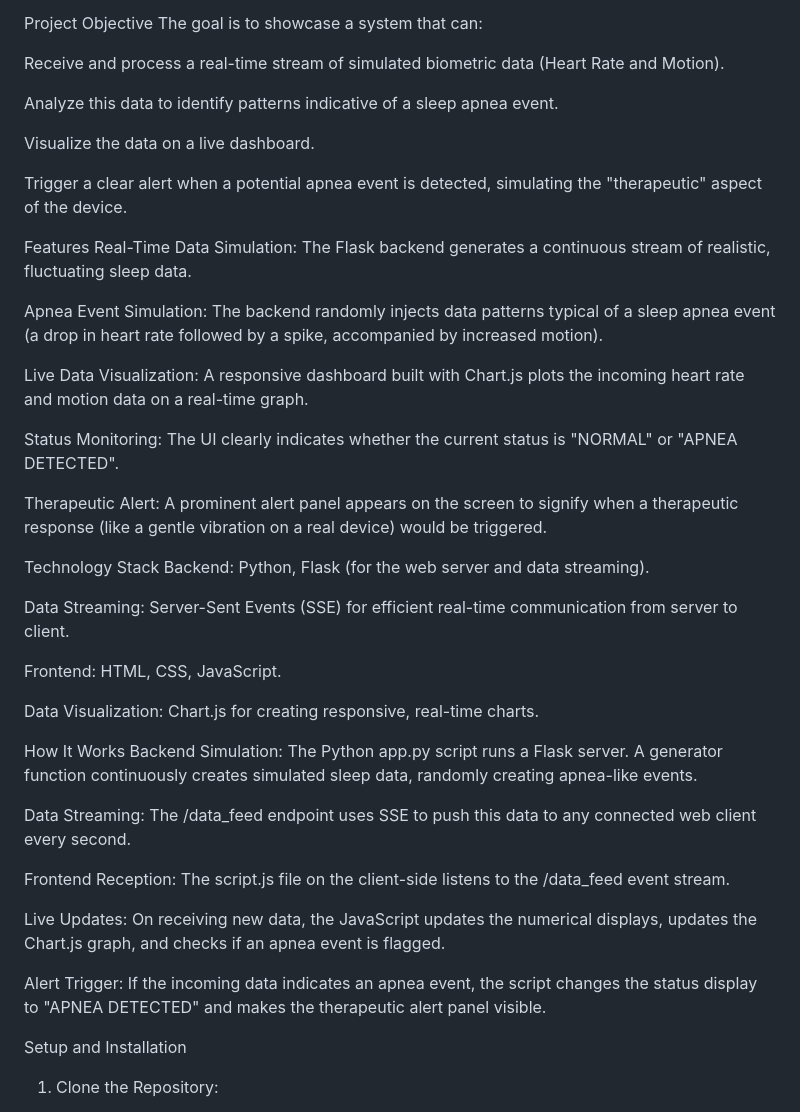
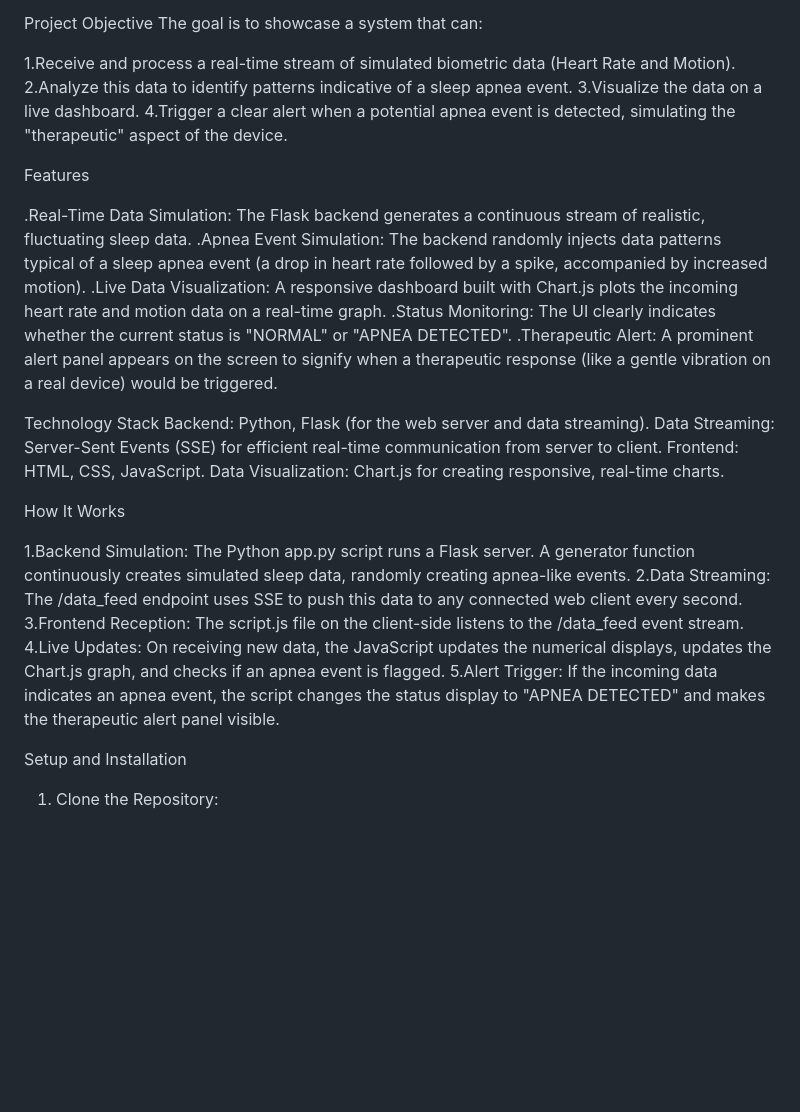
Before and after one commit to ashley-1318/Wearable-Sleep-Monitoring-and-Therapeutic-Device, a Markdown page: README.md, the part around the change. Drawn GitHub-style; blank space fills up the shorter version.

```diff
--- a/README.md
+++ b/README.md
@@ -5,44 +5,32 @@ This project is a web-based simulation of the academic project, "Wearable Sleep
 Project Objective
 The goal is to showcase a system that can:
 
-Receive and process a real-time stream of simulated biometric data (Heart Rate and Motion).
-
-Analyze this data to identify patterns indicative of a sleep apnea event.
-
-Visualize the data on a live dashboard.
-
-Trigger a clear alert when a potential apnea event is detected, simulating the "therapeutic" aspect of the device.
+1.Receive and process a real-time stream of simulated biometric data (Heart Rate and Motion).
+2.Analyze this data to identify patterns indicative of a sleep apnea event.
+3.Visualize the data on a live dashboard.
+4.Trigger a clear alert when a potential apnea event is detected, simulating the "therapeutic" aspect of the device.
 
 Features
-Real-Time Data Simulation: The Flask backend generates a continuous stream of realistic, fluctuating sleep data.
 
-Apnea Event Simulation: The backend randomly injects data patterns typical of a sleep apnea event (a drop in heart rate followed by a spike, accompanied by increased motion).
-
-Live Data Visualization: A responsive dashboard built with Chart.js plots the incoming heart rate and motion data on a real-time graph.
-
-Status Monitoring: The UI clearly indicates whether the current status is "NORMAL" or "APNEA DETECTED".
-
-Therapeutic Alert: A prominent alert panel appears on the screen to signify when a therapeutic response (like a gentle vibration on a real device) would be triggered.
+.Real-Time Data Simulation: The Flask backend generates a continuous stream of realistic, fluctuating sleep data.
+.Apnea Event Simulation: The backend randomly injects data patterns typical of a sleep apnea event (a drop in heart rate followed by a spike, accompanied by increased motion).
+.Live Data Visualization: A responsive dashboard built with Chart.js plots the incoming heart rate and motion data on a real-time graph.
+.Status Monitoring: The UI clearly indicates whether the current status is "NORMAL" or "APNEA DETECTED".
+.Therapeutic Alert: A prominent alert panel appears on the screen to signify when a therapeutic response (like a gentle vibration on a real device) would be triggered.
 
 Technology Stack
 Backend: Python, Flask (for the web server and data streaming).
-
 Data Streaming: Server-Sent Events (SSE) for efficient real-time communication from server to client.
-
 Frontend: HTML, CSS, JavaScript.
-
 Data Visualization: Chart.js for creating responsive, real-time charts.
 
 How It Works
-Backend Simulation: The Python app.py script runs a Flask server. A generator function continuously creates simulated sleep data, randomly creating apnea-like events.
 
-Data Streaming: The /data_feed endpoint uses SSE to push this data to any connected web client every second.
-
-Frontend Reception: The script.js file on the client-side listens to the /data_feed event stream.
-
-Live Updates: On receiving new data, the JavaScript updates the numerical displays, updates the Chart.js graph, and checks if an apnea event is flagged.
-
-Alert Trigger: If the incoming data indicates an apnea event, the script changes the status display to "APNEA DETECTED" and makes the therapeutic alert panel visible.
+1.Backend Simulation: The Python app.py script runs a Flask server. A generator function continuously creates simulated sleep data, randomly creating apnea-like events.
+2.Data Streaming: The /data_feed endpoint uses SSE to push this data to any connected web client every second.
+3.Frontend Reception: The script.js file on the client-side listens to the /data_feed event stream.
+4.Live Updates: On receiving new data, the JavaScript updates the numerical displays, updates the Chart.js graph, and checks if an apnea event is flagged.
+5.Alert Trigger: If the incoming data indicates an apnea event, the script changes the status display to "APNEA DETECTED" and makes the therapeutic alert panel visible.
 
 Setup and Installation
 1. Clone the Repository:
```
